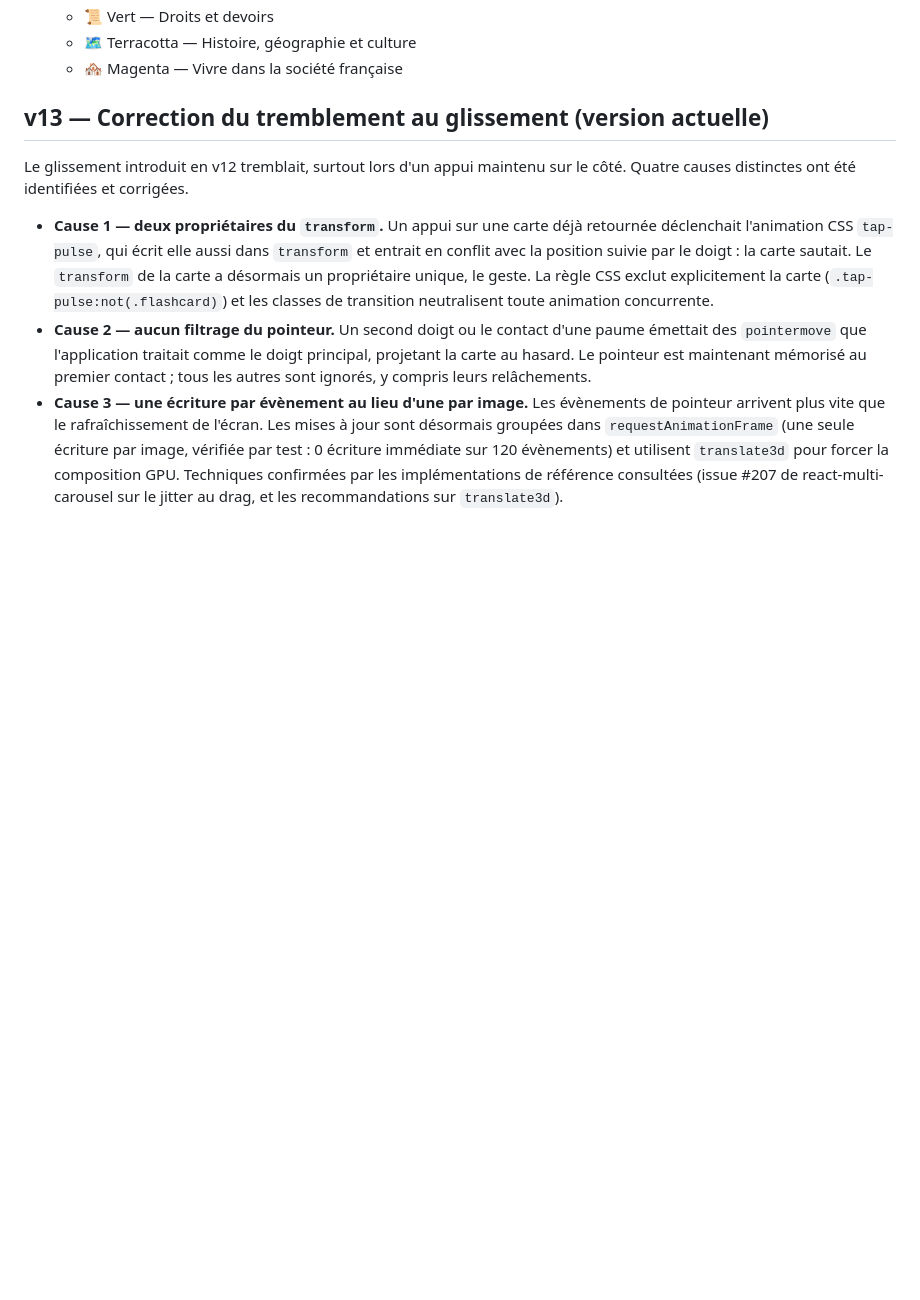
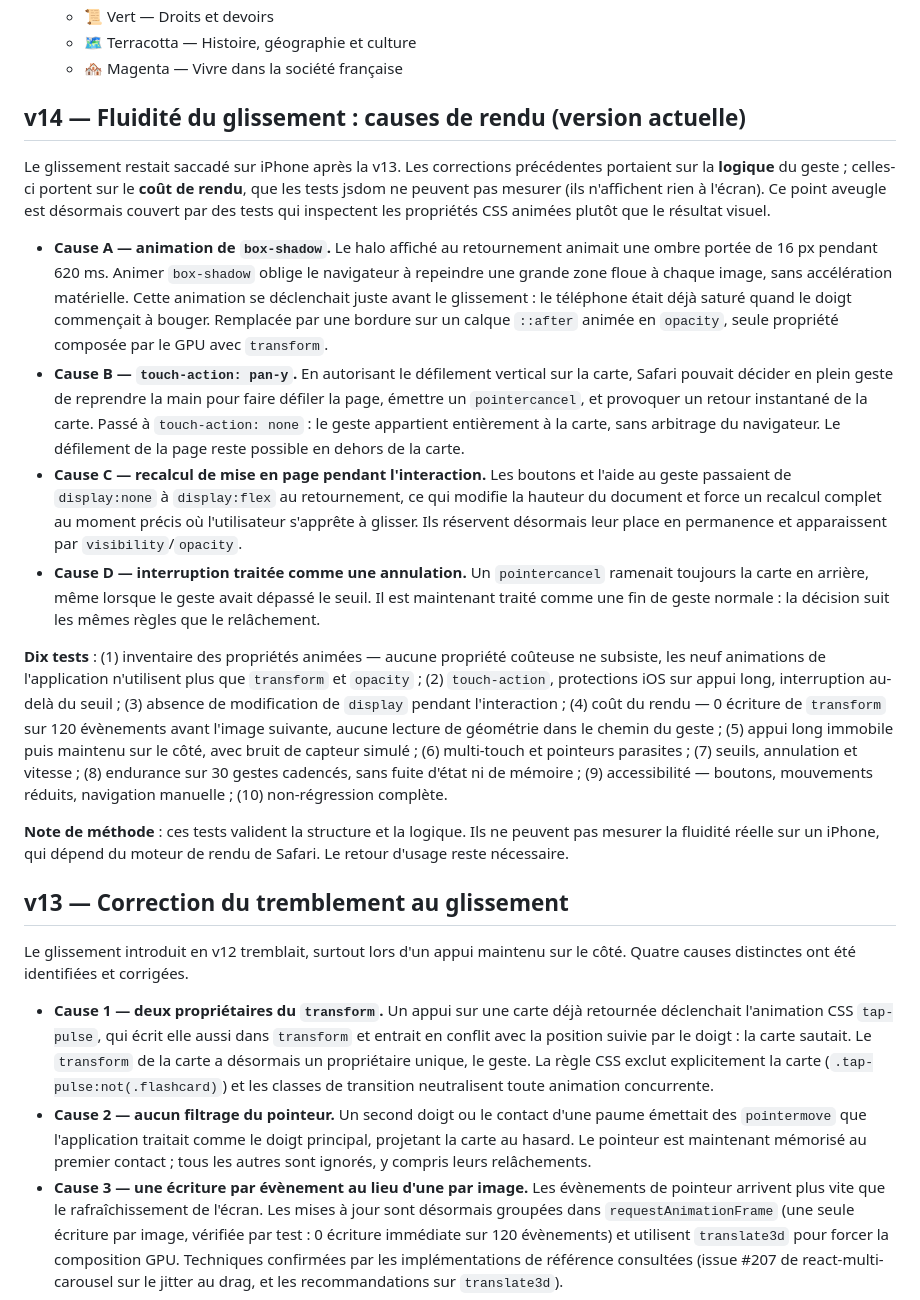
Before and after one commit to JuanYule/Examen_Civique, a Markdown page: CHANGELOG-examen-civique.md, the part around the change. GitHub-like rendering; blank space fills up the shorter version.

```diff
--- a/CHANGELOG-examen-civique.md
+++ b/CHANGELOG-examen-civique.md
@@ -36,7 +36,19 @@ Application web autonome (fiches + QCM) pour préparer l'examen civique françai
   - 🗺️ Terracotta — Histoire, géographie et culture
   - 🏘️ Magenta — Vivre dans la société française
 
-## v13 — Correction du tremblement au glissement (version actuelle)
+## v14 — Fluidité du glissement : causes de rendu (version actuelle)
+Le glissement restait saccadé sur iPhone après la v13. Les corrections précédentes portaient sur la **logique** du geste ; celles-ci portent sur le **coût de rendu**, que les tests jsdom ne peuvent pas mesurer (ils n'affichent rien à l'écran). Ce point aveugle est désormais couvert par des tests qui inspectent les propriétés CSS animées plutôt que le résultat visuel.
+
+- **Cause A — animation de `box-shadow`.** Le halo affiché au retournement animait une ombre portée de 16 px pendant 620 ms. Animer `box-shadow` oblige le navigateur à repeindre une grande zone floue à chaque image, sans accélération matérielle. Cette animation se déclenchait juste avant le glissement : le téléphone était déjà saturé quand le doigt commençait à bouger. Remplacée par une bordure sur un calque `::after` animée en `opacity`, seule propriété composée par le GPU avec `transform`.
+- **Cause B — `touch-action: pan-y`.** En autorisant le défilement vertical sur la carte, Safari pouvait décider en plein geste de reprendre la main pour faire défiler la page, émettre un `pointercancel`, et provoquer un retour instantané de la carte. Passé à `touch-action: none` : le geste appartient entièrement à la carte, sans arbitrage du navigateur. Le défilement de la page reste possible en dehors de la carte.
+- **Cause C — recalcul de mise en page pendant l'interaction.** Les boutons et l'aide au geste passaient de `display:none` à `display:flex` au retournement, ce qui modifie la hauteur du document et force un recalcul complet au moment précis où l'utilisateur s'apprête à glisser. Ils réservent désormais leur place en permanence et apparaissent par `visibility`/`opacity`.
+- **Cause D — interruption traitée comme une annulation.** Un `pointercancel` ramenait toujours la carte en arrière, même lorsque le geste avait dépassé le seuil. Il est maintenant traité comme une fin de geste normale : la décision suit les mêmes règles que le relâchement.
+
+**Dix tests** : (1) inventaire des propriétés animées — aucune propriété coûteuse ne subsiste, les neuf animations de l'application n'utilisent plus que `transform` et `opacity` ; (2) `touch-action`, protections iOS sur appui long, interruption au-delà du seuil ; (3) absence de modification de `display` pendant l'interaction ; (4) coût du rendu — 0 écriture de `transform` sur 120 évènements avant l'image suivante, aucune lecture de géométrie dans le chemin du geste ; (5) appui long immobile puis maintenu sur le côté, avec bruit de capteur simulé ; (6) multi-touch et pointeurs parasites ; (7) seuils, annulation et vitesse ; (8) endurance sur 30 gestes cadencés, sans fuite d'état ni de mémoire ; (9) accessibilité — boutons, mouvements réduits, navigation manuelle ; (10) non-régression complète.
+
+**Note de méthode** : ces tests valident la structure et la logique. Ils ne peuvent pas mesurer la fluidité réelle sur un iPhone, qui dépend du moteur de rendu de Safari. Le retour d'usage reste nécessaire.
+
+## v13 — Correction du tremblement au glissement
 Le glissement introduit en v12 tremblait, surtout lors d'un appui maintenu sur le côté. Quatre causes distinctes ont été identifiées et corrigées.
 
 - **Cause 1 — deux propriétaires du `transform`.** Un appui sur une carte déjà retournée déclenchait l'animation CSS `tap-pulse`, qui écrit elle aussi dans `transform` et entrait en conflit avec la position suivie par le doigt : la carte sautait. Le `transform` de la carte a désormais un propriétaire unique, le geste. La règle CSS exclut explicitement la carte (`.tap-pulse:not(.flashcard)`) et les classes de transition neutralisent toute animation concurrente.
```
